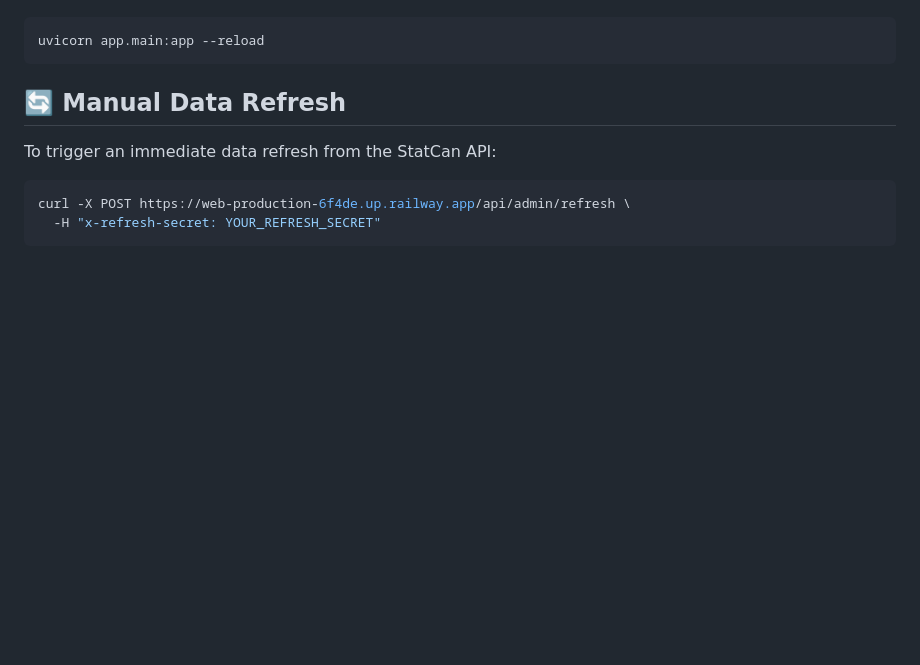
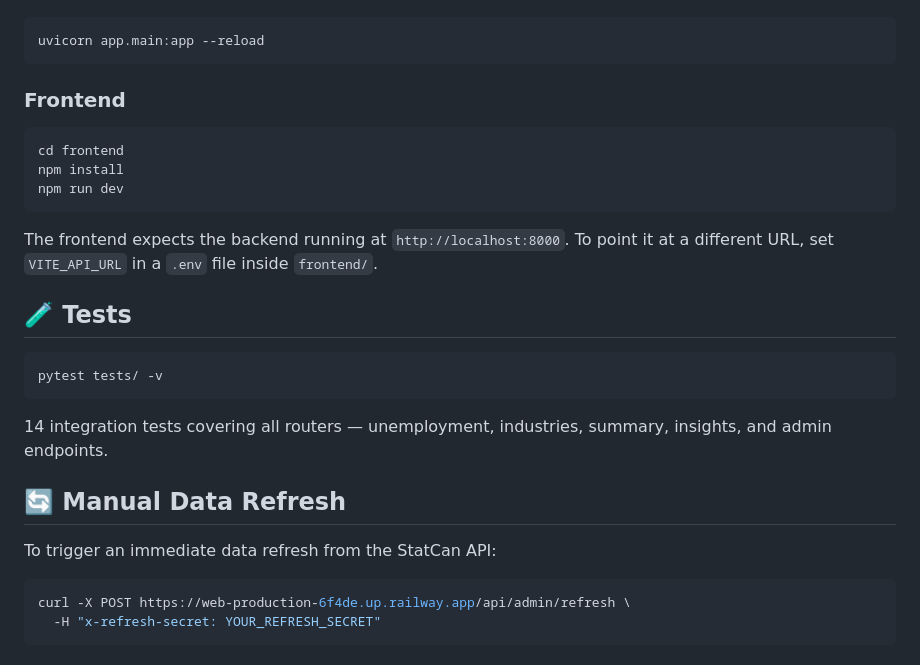
Before and after one commit to moisesvivass/canada-labour-market-analysis, a Markdown page: README.md, the part around one of its changes. Drawn GitHub-style; blank space fills up the shorter version.

````diff
--- a/README.md
+++ b/README.md
@@ -98,10 +137,25 @@ Start the dashboard:
 uvicorn app.main:app --reload
 ```
 
+### Frontend
+```bash
+cd frontend
+npm install
+npm run dev
+```
+
+The frontend expects the backend running at `http://localhost:8000`. To point it at a different URL, set `VITE_API_URL` in a `.env` file inside `frontend/`.
+
+## 🧪 Tests
+```bash
+pytest tests/ -v
+```
+
+14 integration tests covering all routers — unemployment, industries, summary, insights, and admin endpoints.
+
 ## 🔄 Manual Data Refresh
 
 To trigger an immediate data refresh from the StatCan API:
-
 ```bash
 curl -X POST https://web-production-6f4de.up.railway.app/api/admin/refresh \
   -H "x-refresh-secret: YOUR_REFRESH_SECRET"
````
Also changed, not shown: other parts of README.md (+77 -38 lines).
